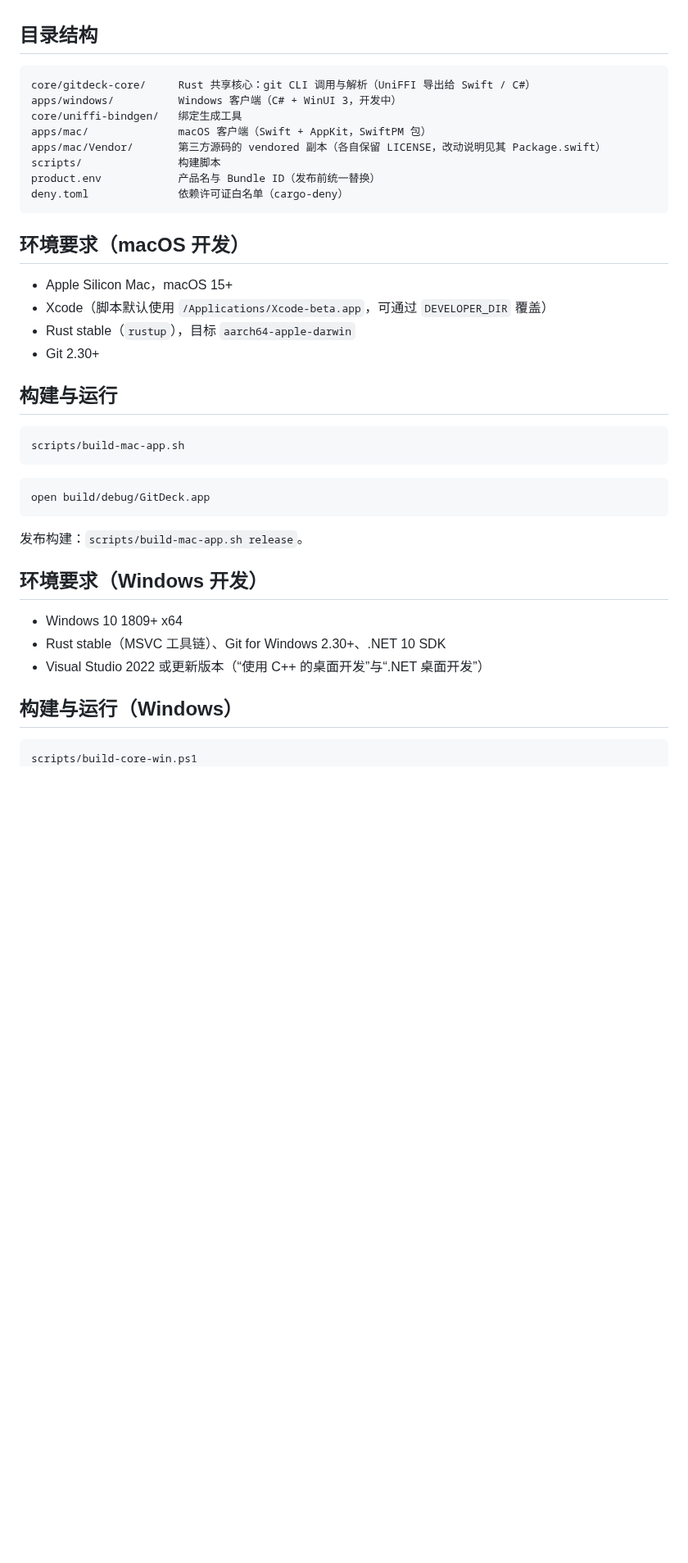
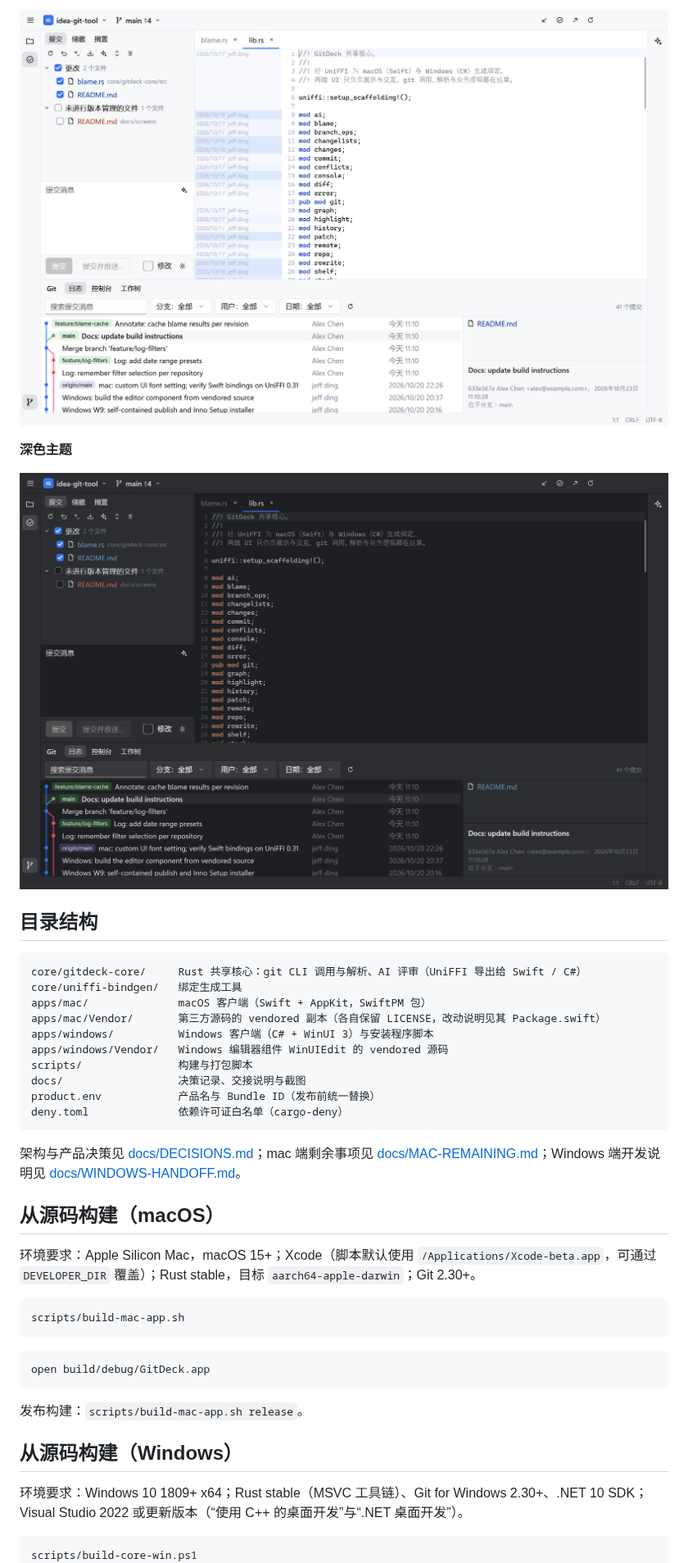
Before and after one commit to dinjufen/idea-git-tool, a Markdown page: README.md, the part around one of its changes. Shown at 82% size. Rendered like a GitHub page; pictures changed too: docs/screenshots/annotate.png (added), docs/screenshots/dark.png (added); blank space fills up the shorter version.

Commit message:
README: download, feature overview and screenshots for 0.1.0
Co-Authored-By: Claude Opus 5.5 (1M context) <noreply@anthropic.com>

````diff
--- a/README.md
+++ b/README.md
@@ -4,25 +45,29 @@
+![Annotate](docs/screenshots/annotate.png)
+
+**深色主题**
+
+![深色主题](docs/screenshots/dark.png)
 
 ## 目录结构
 
 ```
-core/gitdeck-core/     Rust 共享核心：git CLI 调用与解析（UniFFI 导出给 Swift / C#）
-apps/windows/          Windows 客户端（C# + WinUI 3，开发中）
+core/gitdeck-core/     Rust 共享核心：git CLI 调用与解析、AI 评审（UniFFI 导出给 Swift / C#）
 core/uniffi-bindgen/   绑定生成工具
 apps/mac/              macOS 客户端（Swift + AppKit，SwiftPM 包）
 apps/mac/Vendor/       第三方源码的 vendored 副本（各自保留 LICENSE，改动说明见其 Package.swift）
-scripts/               构建脚本
+apps/windows/          Windows 客户端（C# + WinUI 3）与安装程序脚本
+apps/windows/Vendor/   Windows 编辑器组件 WinUIEdit 的 vendored 源码
+scripts/               构建与打包脚本
+docs/                  决策记录、交接说明与截图
 product.env            产品名与 Bundle ID（发布前统一替换）
 deny.toml              依赖许可证白名单（cargo-deny）
 ```
 
-## 环境要求（macOS 开发）
+架构与产品决策见 [docs/DECISIONS.md](docs/DECISIONS.md)；mac 端剩余事项见 [docs/MAC-REMAINING.md](docs/MAC-REMAINING.md)；Windows 端开发说明见 [docs/WINDOWS-HANDOFF.md](docs/WINDOWS-HANDOFF.md)。
 
-- Apple Silicon Mac，macOS 15+
-- Xcode（脚本默认使用 `/Applications/Xcode-beta.app`，可通过 `DEVELOPER_DIR` 覆盖）
-- Rust stable（`rustup`），目标 `aarch64-apple-darwin`
-- Git 2.30+
+## 从源码构建（macOS）
 
-## 构建与运行
+环境要求：Apple Silicon Mac，macOS 15+；Xcode（脚本默认使用 `/Applications/Xcode-beta.app`，可通过 `DEVELOPER_DIR` 覆盖）；Rust stable，目标 `aarch64-apple-darwin`；Git 2.30+。
 
 ```bash
 scripts/build-mac-app.sh
@@ -34,13 +79,9 @@ open build/debug/GitDeck.app
 
 发布构建：`scripts/build-mac-app.sh release`。
 
-## 环境要求（Windows 开发）
+## 从源码构建（Windows）
 
-- Windows 10 1809+ x64
-- Rust stable（MSVC 工具链）、Git for Windows 2.30+、.NET 10 SDK
-- Visual Studio 2022 或更新版本（“使用 C++ 的桌面开发”与“.NET 桌面开发”）
-
-## 构建与运行（Windows）
+环境要求：Windows 10 1809+ x64；Rust stable（MSVC 工具链）、Git for Windows 2.30+、.NET 10 SDK；Visual Studio 2022 或更新版本（“使用 C++ 的桌面开发”与“.NET 桌面开发”）。
 
 ```powershell
 scripts/build-core-win.ps1
````
Also changed, not shown: other parts of README.md (+52 -4 lines), docs/screenshots/diff.png (added), docs/screenshots/log.png (added), docs/screenshots/merge.png (added).
